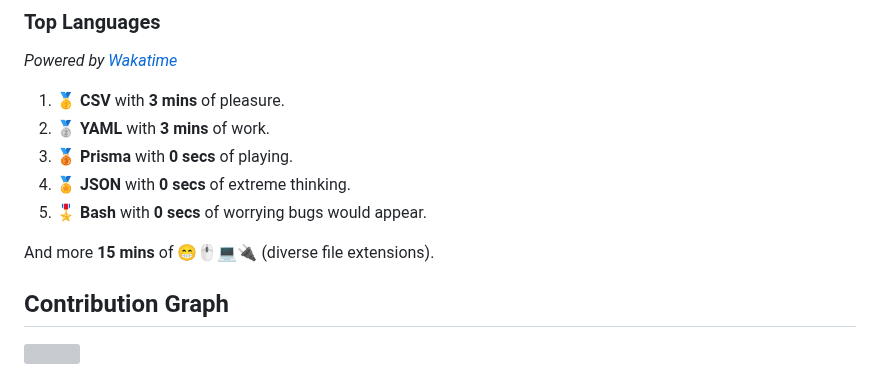
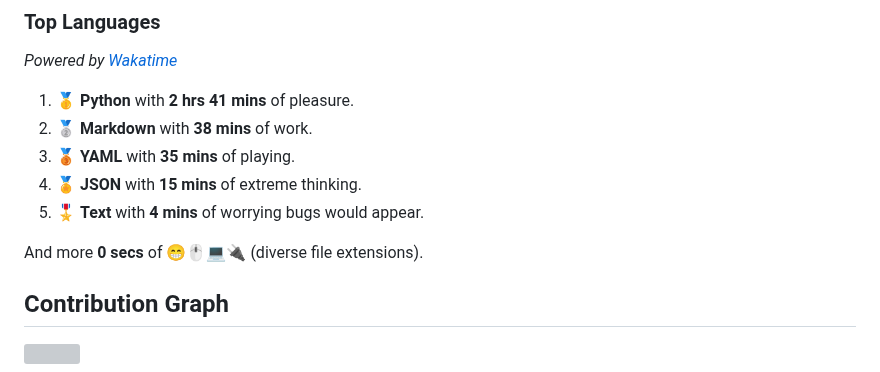
Before and after one commit to wilkerHop/wilkerHop, a Markdown page: README.md, the part around the change. GitHub-like rendering; grey boxes are pictures that could not be loaded.

Commit message:
docs: update news

```diff
--- a/README.md
+++ b/README.md
@@ -83,13 +83,13 @@
 
 _Powered by [Wakatime](https://wakatime.com/@wilkerHop)_
 
-1. 🥇 **CSV** with **3 mins** of pleasure.
-2. 🥈 **YAML** with **3 mins** of work.
-3. 🥉 **Prisma** with **0 secs** of playing.
-4. 🏅 **JSON** with **0 secs** of extreme thinking.
-5. 🎖️ **Bash** with **0 secs** of worrying bugs would appear.
+1. 🥇 **Python** with **2 hrs 41 mins** of pleasure.
+2. 🥈 **Markdown** with **38 mins** of work.
+3. 🥉 **YAML** with **35 mins** of playing.
+4. 🏅 **JSON** with **15 mins** of extreme thinking.
+5. 🎖️ **Text** with **4 mins** of worrying bugs would appear.
 
-And more **15 mins** of 😁🖱💻🔌 (diverse file extensions).
+And more **0 secs** of 😁🖱💻🔌 (diverse file extensions).
 
 <!-- Wakatime Stats -->
 
```
